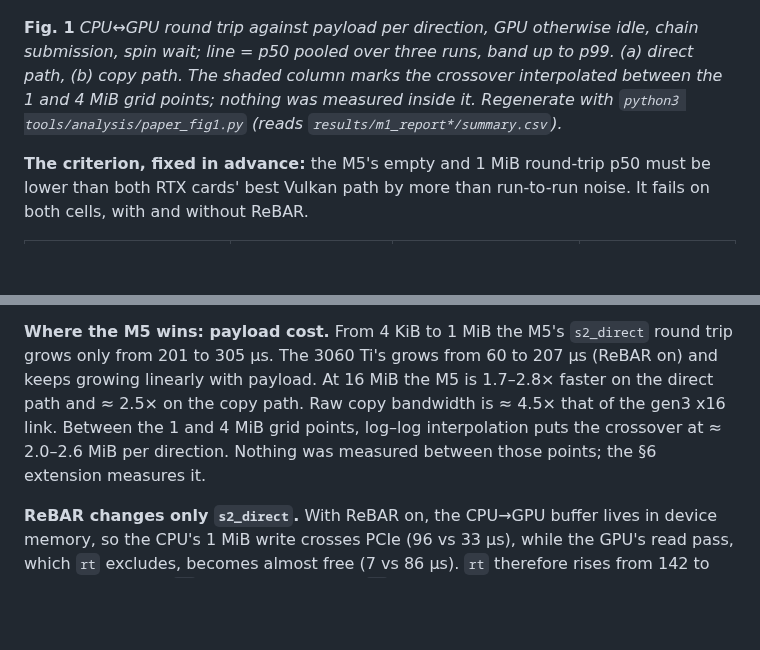
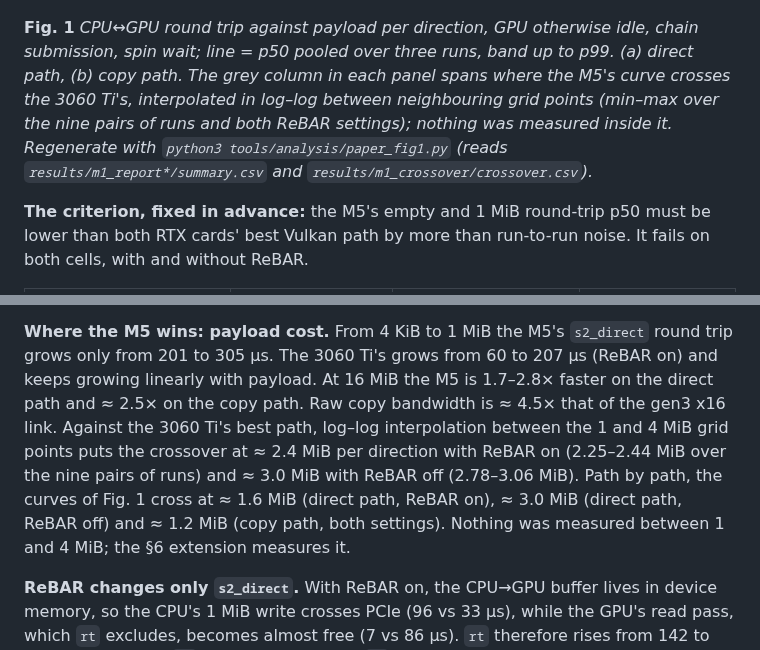
Before and after one commit to jttarigan/Lightbound, a Markdown page: docs/paper/platforms_and_m1_results.md, 2 parts joined by grey strips. GitHub-like rendering; blank space fills up the shorter version.

```diff
--- a/docs/paper/platforms_and_m1_results.md
+++ b/docs/paper/platforms_and_m1_results.md
@@ -28,9 +28,10 @@ For H5's link-width comparison, both RTX cards run in the same slot (x16 vs x8,
 ![Fig. 1](fig/fig1_roundtrip_vs_payload.png)
 
 **Fig. 1** *CPU↔GPU round trip against payload per direction, GPU otherwise idle, chain submission, spin wait;
-line = p50 pooled over three runs, band up to p99. (a) direct path, (b) copy path. The shaded column marks the
-crossover interpolated between the 1 and 4 MiB grid points; nothing was measured inside it. Regenerate with
-`python3 tools/analysis/paper_fig1.py` (reads `results/m1_report*/summary.csv`).*
+line = p50 pooled over three runs, band up to p99. (a) direct path, (b) copy path. The grey column in each panel
+spans where the M5's curve crosses the 3060 Ti's, interpolated in log–log between neighbouring grid points (min–max
+over the nine pairs of runs and both ReBAR settings); nothing was measured inside it. Regenerate with
+`python3 tools/analysis/paper_fig1.py` (reads `results/m1_report*/summary.csv` and `results/m1_crossover/crossover.csv`).*
 
 **The criterion, fixed in advance:** the M5's empty and 1 MiB round-trip p50 must be lower than both RTX cards'
 best Vulkan path by more than run-to-run noise. It fails on both cells, with and without ReBAR.
@@ -57,8 +58,14 @@ reading directly. The multimodality is also why the M5 fails the run-to-run acce
 **Where the M5 wins: payload cost.** From 4 KiB to 1 MiB the M5's `s2_direct` round trip grows only from 201
 to 305 µs. The 3060 Ti's grows from 60 to 207 µs (ReBAR on) and keeps growing linearly with payload. At 16 MiB
 the M5 is 1.7–2.8× faster on the direct path and ≈ 2.5× on the copy path. Raw copy bandwidth is ≈ 4.5× that of
-the gen3 x16 link. Between the 1 and 4 MiB grid points, log–log interpolation puts the crossover at ≈ 2.0–2.6 MiB
-per direction. Nothing was measured between those points; the §6 extension measures it.
+the gen3 x16 link. Against the 3060 Ti's best path, log–log interpolation between the 1 and 4 MiB grid points puts
+the crossover at ≈ 2.4 MiB per direction with ReBAR on (2.25–2.44 MiB over the nine pairs of runs) and ≈ 3.0 MiB
+with ReBAR off (2.78–3.06 MiB). Path by path, the curves of Fig. 1 cross at ≈ 1.6 MiB (direct path, ReBAR on),
+≈ 3.0 MiB (direct path, ReBAR off) and ≈ 1.2 MiB (copy path, both settings). Nothing was measured between 1 and
+4 MiB; the §6 extension measures it.
+<!-- results/m1_crossover/crossover.md (tools/analysis/crossover.py; idle, chain/spin). Until 2026-10-21 this said
+     "≈ 2.0–2.6 MiB", which matched only the ReBAR-on best path and is also H1′'s prediction interval; the
+     prediction itself (protocol §1) is unchanged. -->
 
 **ReBAR changes only `s2_direct`.** With ReBAR on, the CPU→GPU buffer lives in device memory, so the CPU's
 1 MiB write crosses PCIe (96 vs 33 µs), while the GPU's read pass, which `rt` excludes, becomes almost free
```
Also changed, not shown: docs/paper/cost_model.md (+5 -3 lines), results/m1_crossover/crossover.md (added, +54 -0 lines), docs/paper/fig/fig1_roundtrip_vs_payload.png, 5 other files.
